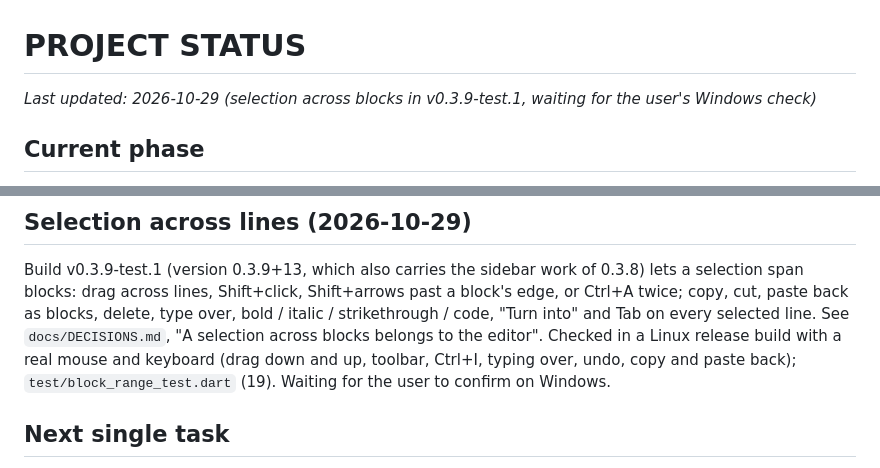
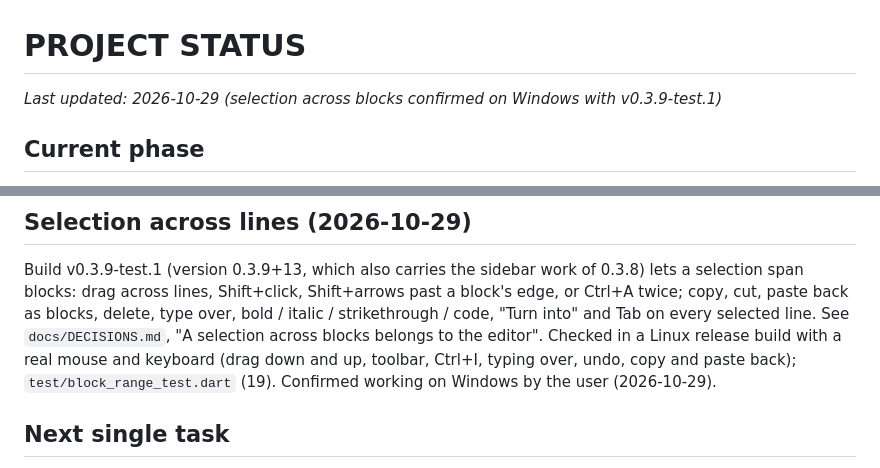
Before and after one commit to BigDaddy284/StackSpace, a Markdown page: docs/PROJECT_STATUS.md, 2 parts joined by grey strips. Rendered like a GitHub page.

Commit message:
Record that selection across blocks is confirmed on Windows (v0.3.9-test.1)
Co-Authored-By: Claude Opus 5.5 <noreply@anthropic.com>
Claude-Session: https://claude.ai/code/session_01NrCmSapWtXbQ67tbS4y28Z

```diff
--- a/docs/PROJECT_STATUS.md
+++ b/docs/PROJECT_STATUS.md
@@ -1,6 +1,6 @@
 # PROJECT STATUS
 
-_Last updated: 2026-10-29 (selection across blocks in v0.3.9-test.1, waiting for the user's Windows check)_
+_Last updated: 2026-10-29 (selection across blocks confirmed on Windows with v0.3.9-test.1)_
 
 ## Current phase
 Bug-fix phase (2026-10-26): five bugs reported from test build 2 on Windows, fixed one at a time in
@@ -306,7 +306,7 @@ Shift+arrows past a block's edge, or Ctrl+A twice; copy, cut, paste back as bloc
 bold / italic / strikethrough / code, "Turn into" and Tab on every selected line. See
 `docs/DECISIONS.md`, "A selection across blocks belongs to the editor". Checked in a Linux release
 build with a real mouse and keyboard (drag down and up, toolbar, Ctrl+I, typing over, undo, copy and
-paste back); `test/block_range_test.dart` (19). Waiting for the user to confirm on Windows.
+paste back); `test/block_range_test.dart` (19). Confirmed working on Windows by the user (2026-10-29).
 
 ## Next single task
 Bug 5 is confirmed fixed with test build 9 (v0.3.5-test.2). If a blank launch ever returns, send `native.log` and
```
